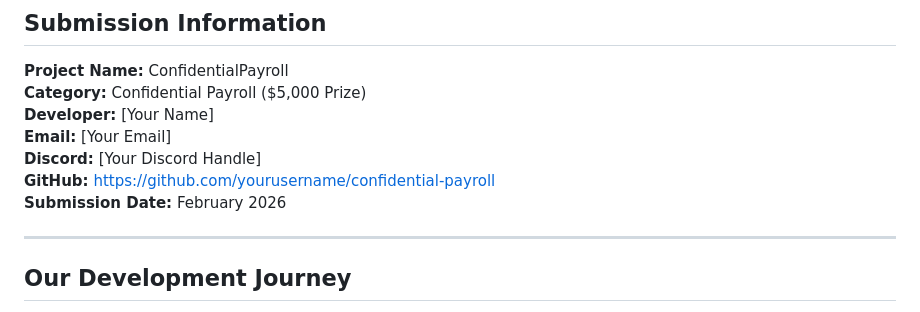
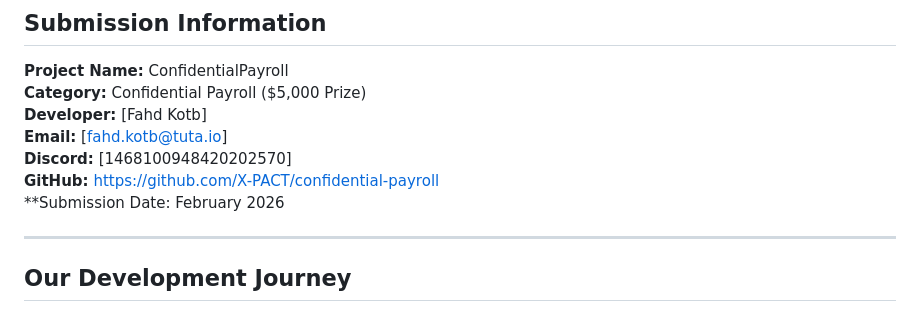
Before and after one commit to X-PACT/confidential-payroll, a Markdown page: ZAMA_SUBMISSION.md, the part around the change. GitHub-like rendering.

Commit message:
docs: update GitHub URLs to actual repo

```diff
--- a/ZAMA_SUBMISSION.md
+++ b/ZAMA_SUBMISSION.md
@@ -4,11 +4,11 @@
 
 **Project Name:** ConfidentialPayroll
 **Category:** Confidential Payroll ($5,000 Prize)
-**Developer:** [Your Name]
-**Email:** [Your Email]
-**Discord:** [Your Discord Handle]
-**GitHub:** https://github.com/yourusername/confidential-payroll
-**Submission Date:** February 2026
+**Developer:** [Fahd Kotb]
+**Email:** [fahd.kotb@tuta.io]
+**Discord:** [1468100948420202570]
+**GitHub:** https://github.com/X-PACT/confidential-payroll
+**Submission Date: February 2026
 
 ---
 
```
